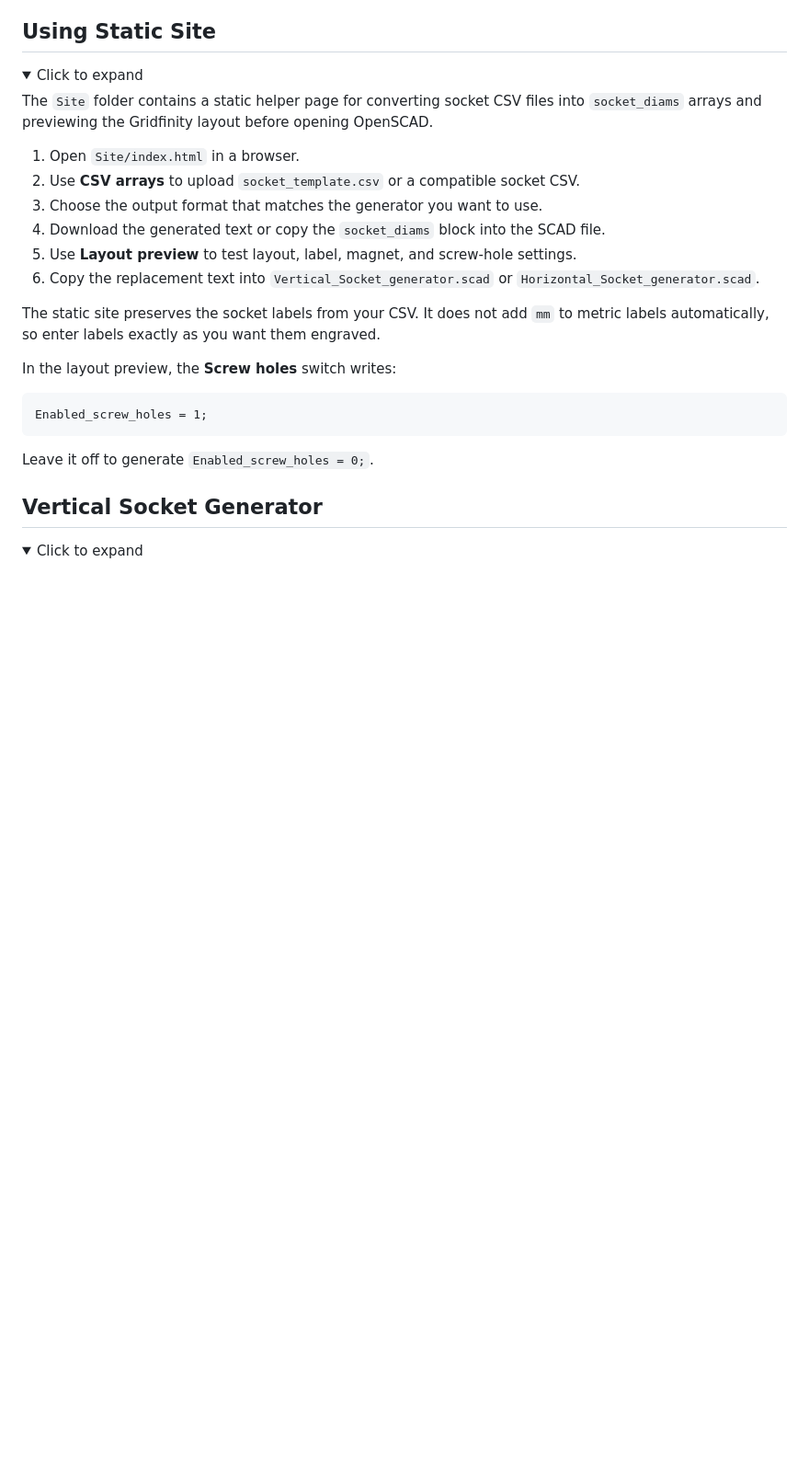
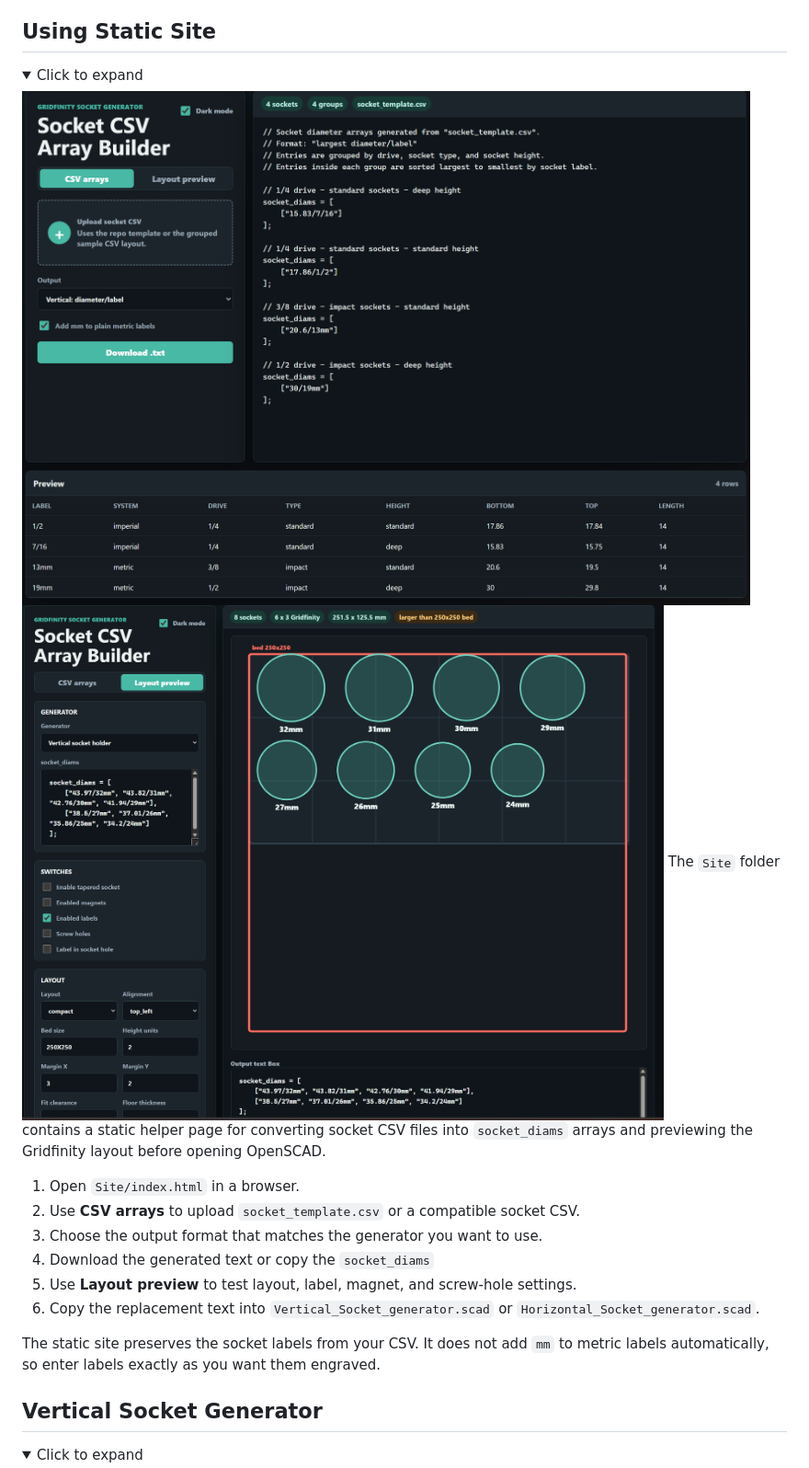
Before and after one commit to Mason-lee-101/Gridfinity_Socket_Generator, a Markdown page: Readme.md, the part around the change. Shown: that part at 92% size. Rendered like a GitHub page; pictures changed too: Assets/Static_site.png (added), Assets/Static_site_layout_preview.png (added); folded sections open; blank space fills up the shorter version.

Commit message:
Update Readme fix the math  on the layout page

````diff
--- a/Readme.md
+++ b/Readme.md
@@ -66,24 +66,19 @@ Tips:
 <details>
 <summary>Click to expand</summary>
 
+![CSV tool web page](./Assets/Static_site.png)
+![Layout tool web page](./Assets/Static_site_layout_preview.png)
 The `Site` folder contains a static helper page for converting socket CSV files into `socket_diams` arrays and previewing the Gridfinity layout before opening OpenSCAD.
 
 1. Open `Site/index.html` in a browser.
 2. Use **CSV arrays** to upload `socket_template.csv` or a compatible socket CSV.
 3. Choose the output format that matches the generator you want to use.
-4. Download the generated text or copy the `socket_diams` block into the SCAD file.
+4. Download the generated text or copy the `socket_diams`
 5. Use **Layout preview** to test layout, label, magnet, and screw-hole settings.
 6. Copy the replacement text into `Vertical_Socket_generator.scad` or `Horizontal_Socket_generator.scad`.
 
 The static site preserves the socket labels from your CSV. It does not add `mm` to metric labels automatically, so enter labels exactly as you want them engraved.
 
-In the layout preview, the **Screw holes** switch writes:
-
-```scad
-Enabled_screw_holes = 1;
-```
-
-Leave it off to generate `Enabled_screw_holes = 0;`.
 
 </details>
 
````
Also changed, not shown: 1 other file.
